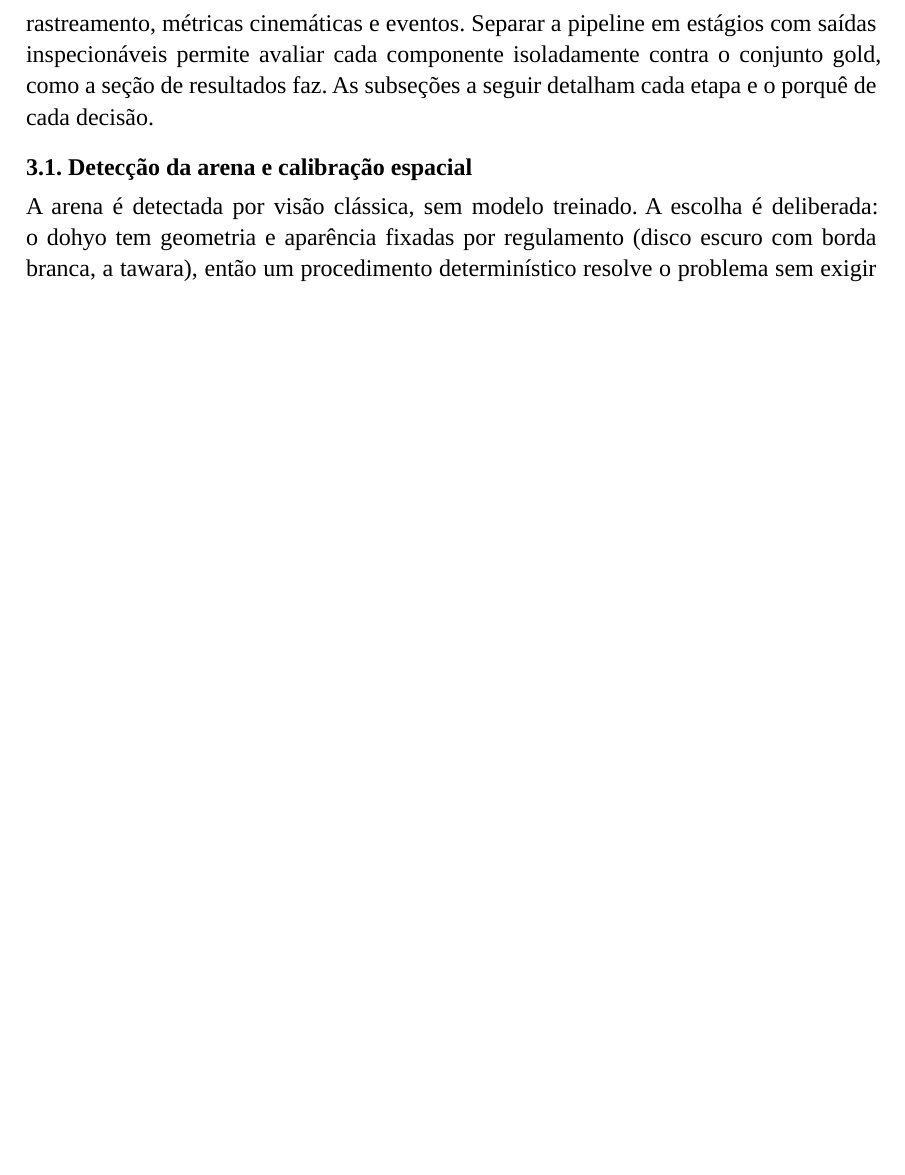
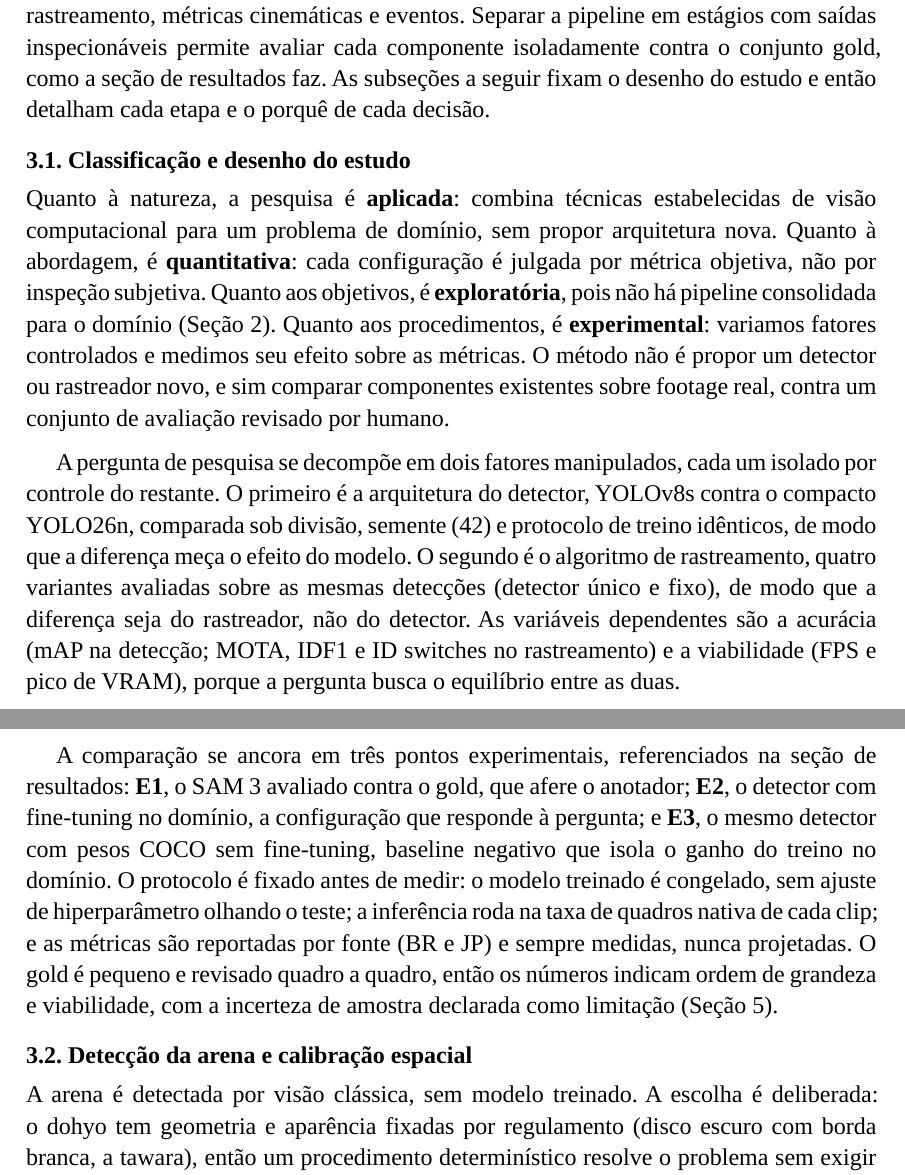
Before and after one commit to Eduardo-Barreto/Kanshigan, a Typst document (docs/paper-sbc/main.typ, which reads docs/paper-sbc/sections/methodology.typ): part of page 7 of 16 before the commit and two parts of pages 7 and 8 of 18 after it, the two joined at a grey line, cut so that both start at the same text, the shorter picture padded with empty space. Compiled offline with Typst 0.15.

Commit message:
docs(paper-sbc): add research-design framing and scope the novelty claim

```diff
--- a/docs/paper-sbc/sections/methodology.typ
+++ b/docs/paper-sbc/sections/methodology.typ
@@ -16,7 +16,40 @@ nativas, detecção da arena, calibração espacial e recorte. Os quatro último
 extraem a informação: detecção dos robôs, rastreamento, métricas cinemáticas e
 eventos. Separar a pipeline em estágios com saídas inspecionáveis permite avaliar
 cada componente isoladamente contra o conjunto gold, como a seção de resultados
-faz. As subseções a seguir detalham cada etapa e o porquê de cada decisão.
+faz. As subseções a seguir fixam o desenho do estudo e então detalham cada etapa
+e o porquê de cada decisão.
+
+== Classificação e desenho do estudo
+
+Quanto à natureza, a pesquisa é *aplicada*: combina técnicas estabelecidas de visão
+computacional para um problema de domínio, sem propor arquitetura nova. Quanto à
+abordagem, é *quantitativa*: cada configuração é julgada por métrica objetiva, não
+por inspeção subjetiva. Quanto aos objetivos, é *exploratória*, pois não há pipeline
+consolidada para o domínio (@sec-related). Quanto aos procedimentos, é *experimental*:
+variamos fatores controlados e medimos seu efeito sobre as métricas. O método não é
+propor um detector ou rastreador novo, e sim comparar componentes existentes sobre
+footage real, contra um conjunto de avaliação revisado por humano.
+
+A pergunta de pesquisa se decompõe em dois fatores manipulados, cada um isolado por
+controle do restante. O primeiro é a arquitetura do detector, YOLOv8s contra o
+compacto YOLO26n, comparada sob divisão, semente (42) e protocolo de treino
+idênticos, de modo que a diferença meça o efeito do modelo. O segundo é o algoritmo
+de rastreamento, quatro variantes avaliadas sobre as mesmas detecções (detector único
+e fixo), de modo que a diferença seja do rastreador, não do detector. As variáveis
+dependentes são a acurácia (mAP na detecção; MOTA, IDF1 e ID switches no rastreamento)
+e a viabilidade (FPS e pico de VRAM), porque a pergunta busca o equilíbrio entre as
+duas.
+
+A comparação se ancora em três pontos experimentais, referenciados na seção de
+resultados: *E1*, o SAM 3 avaliado contra o gold, que afere o anotador; *E2*, o
+detector com fine-tuning no domínio, a configuração que responde à pergunta; e *E3*,
+o mesmo detector com pesos COCO sem fine-tuning, baseline negativo que isola o ganho
+do treino no domínio. O protocolo é fixado antes de medir: o modelo treinado é
+congelado, sem ajuste de hiperparâmetro olhando o teste; a inferência roda na taxa de
+quadros nativa de cada clip; e as métricas são reportadas por fonte (BR e JP) e sempre
+medidas, nunca projetadas. O gold é pequeno e revisado quadro a quadro, então os
+números indicam ordem de grandeza e viabilidade, com a incerteza de amostra declarada
+como limitação (@sec-discussao).
 
 == Detecção da arena e calibração espacial
 
```
Also changed, not shown: docs/paper-sbc/sections/introduction.typ (+3 -2 lines), docs/paper-sbc/sections/related-work.typ (+5 -2 lines).
